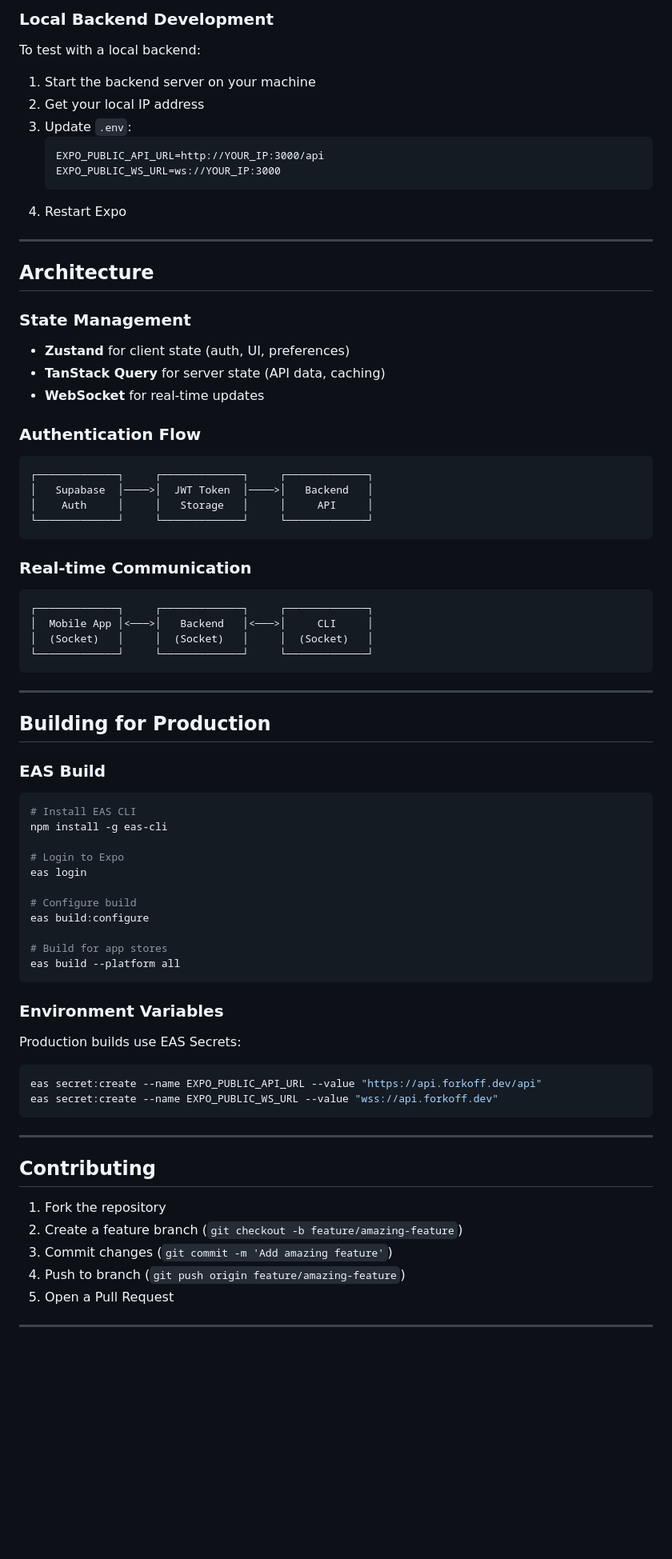
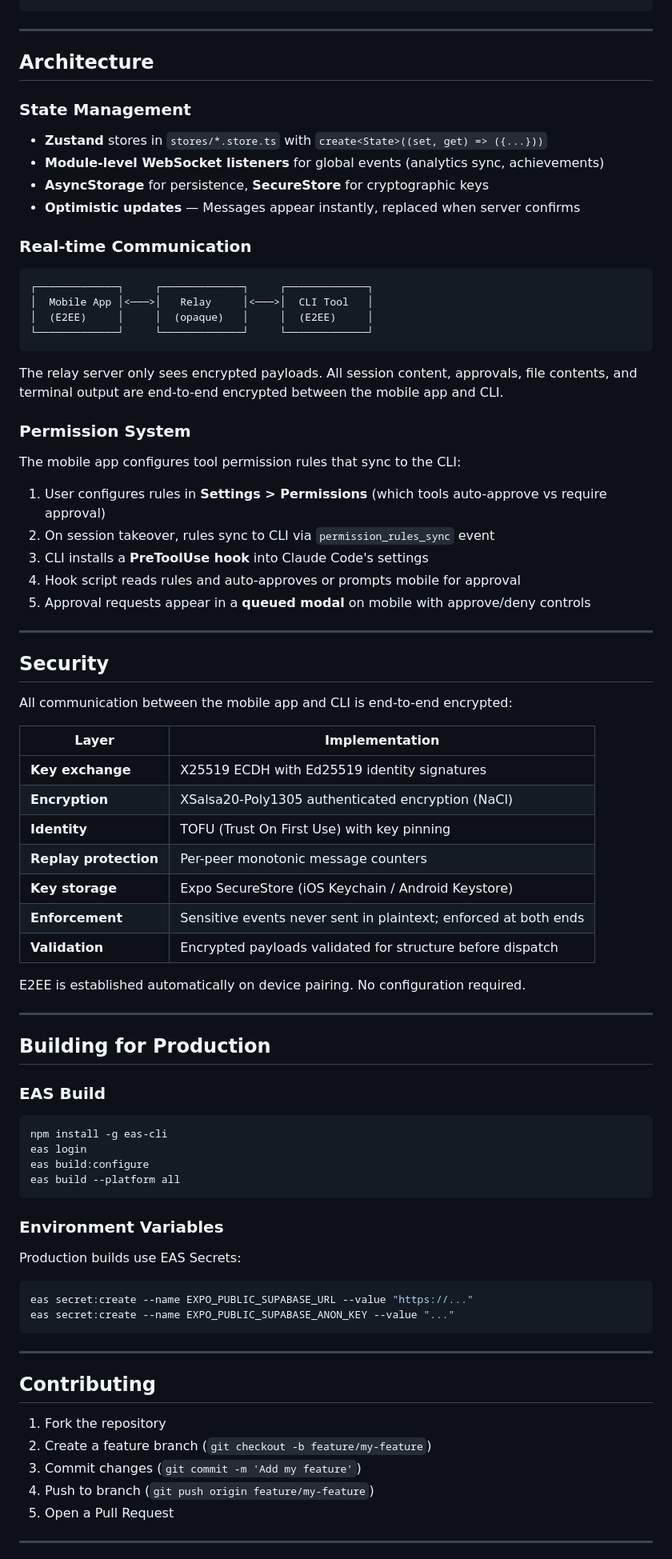
Before and after one commit to comlibmb/forkoff-react-native, a Markdown page: README.md, the part around one of its changes. Shown at 80% size. GitHub-like rendering; blank space fills up the shorter version.

````diff
--- a/README.md
+++ b/README.md
@@ -206,17 +179,4 @@ npm run lint
 ```
-
-### Local Backend Development
-
-To test with a local backend:
-
-1. Start the backend server on your machine
-2. Get your local IP address
-3. Update `.env`:
-   ```
-   EXPO_PUBLIC_API_URL=http://YOUR_IP:3000/api
-   EXPO_PUBLIC_WS_URL=ws://YOUR_IP:3000
-   ```
-4. Restart Expo
 
 ---
 
@@ -224,27 +184,49 @@ To test with a local backend:
 
 ### State Management
 
-- **Zustand** for client state (auth, UI, preferences)
-- **TanStack Query** for server state (API data, caching)
-- **WebSocket** for real-time updates
-
-### Authentication Flow
-
-```
-┌─────────────┐     ┌─────────────┐     ┌─────────────┐
-│   Supabase  │────>│  JWT Token  │────>│   Backend   │
-│    Auth     │     │   Storage   │     │     API     │
-└─────────────┘     └─────────────┘     └─────────────┘
-```
+- **Zustand** stores in `stores/*.store.ts` with `create<State>((set, get) => ({...}))`
+- **Module-level WebSocket listeners** for global events (analytics sync, achievements)
+- **AsyncStorage** for persistence, **SecureStore** for cryptographic keys
+- **Optimistic updates** &mdash; Messages appear instantly, replaced when server confirms
 
 ### Real-time Communication
 
 ```
 ┌─────────────┐     ┌─────────────┐     ┌─────────────┐
-│  Mobile App │<───>│   Backend   │<───>│     CLI     │
-│  (Socket)   │     │  (Socket)   │     │  (Socket)   │
+│  Mobile App │<───>│   Relay     │<───>│  CLI Tool   │
+│  (E2EE)     │     │  (opaque)   │     │  (E2EE)     │
 └─────────────┘     └─────────────┘     └─────────────┘
 ```
+
+The relay server only sees encrypted payloads. All session content, approvals, file contents, and terminal output are end-to-end encrypted between the mobile app and CLI.
+
+### Permission System
+
+The mobile app configures tool permission rules that sync to the CLI:
+
+1. User configures rules in **Settings > Permissions** (which tools auto-approve vs require approval)
+2. On session takeover, rules sync to CLI via `permission_rules_sync` event
+3. CLI installs a **PreToolUse hook** into Claude Code's settings
+4. Hook script reads rules and auto-approves or prompts mobile for approval
+5. Approval requests appear in a **queued modal** on mobile with approve/deny controls
+
+---
+
+## Security
+
+All communication between the mobile app and CLI is end-to-end encrypted:
+
+| Layer | Implementation |
+|-------|---------------|
+| **Key exchange** | X25519 ECDH with Ed25519 identity signatures |
+| **Encryption** | XSalsa20-Poly1305 authenticated encryption (NaCl) |
+| **Identity** | TOFU (Trust On First Use) with key pinning |
+| **Replay protection** | Per-peer monotonic message counters |
+| **Key storage** | Expo SecureStore (iOS Keychain / Android Keystore) |
+| **Enforcement** | Sensitive events never sent in plaintext; enforced at both ends |
+| **Validation** | Encrypted payloads validated for structure before dispatch |
+
+E2EE is established automatically on device pairing. No configuration required.
 
 ---
 
@@ -253,16 +235,9 @@ To test with a local backend:
 ### EAS Build
 
 ```bash
-# Install EAS CLI
 npm install -g eas-cli
-
-# Login to Expo
 eas login
-
-# Configure build
 eas build:configure
-
-# Build for app stores
 eas build --platform all
 ```
 
@@ -271,8 +246,8 @@ eas build --platform all
 Production builds use EAS Secrets:
 
 ```bash
-eas secret:create --name EXPO_PUBLIC_API_URL --value "https://api.forkoff.dev/api"
-eas secret:create --name EXPO_PUBLIC_WS_URL --value "wss://api.forkoff.dev"
+eas secret:create --name EXPO_PUBLIC_SUPABASE_URL --value "https://..."
+eas secret:create --name EXPO_PUBLIC_SUPABASE_ANON_KEY --value "..."
 ```
 
 ---
@@ -280,9 +255,9 @@ eas secret:create --name EXPO_PUBLIC_WS_URL --value "wss://api.forkoff.dev"
 ## Contributing
 
 1. Fork the repository
-2. Create a feature branch (`git checkout -b feature/amazing-feature`)
-3. Commit changes (`git commit -m 'Add amazing feature'`)
-4. Push to branch (`git push origin feature/amazing-feature`)
+2. Create a feature branch (`git checkout -b feature/my-feature`)
+3. Commit changes (`git commit -m 'Add my feature'`)
+4. Push to branch (`git push origin feature/my-feature`)
 5. Open a Pull Request
 
 ---
````
Also changed, not shown: other parts of README.md (+97 -127 lines).
